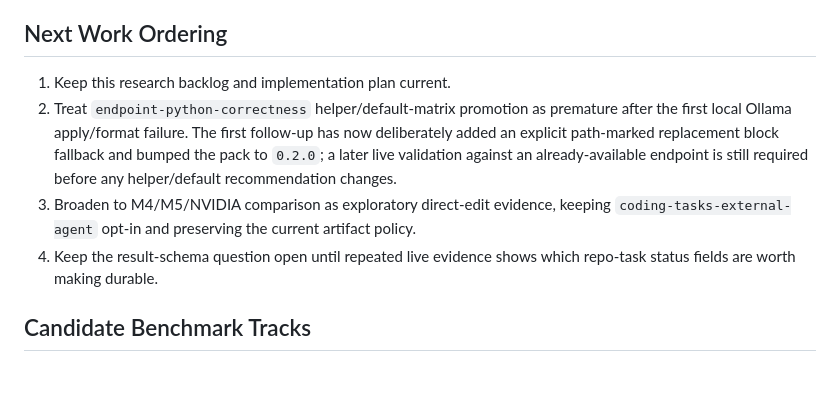
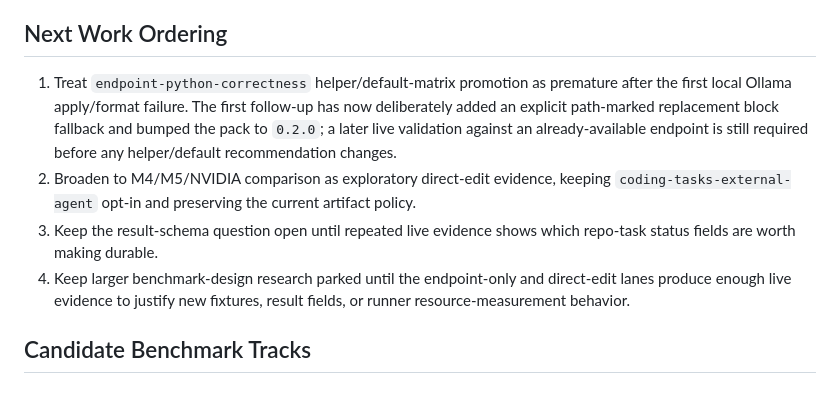
Before and after one commit to ephes/llm-benchpacks, a Markdown page: docs/benchmark-research.md, the part around the change. Drawn GitHub-style.

```diff
--- a/docs/benchmark-research.md
+++ b/docs/benchmark-research.md
@@ -57,18 +57,20 @@ should not be committed for this research track unless explicitly curated.
 
 ## Next Work Ordering
 
-1. Keep this research backlog and implementation plan current.
-2. Treat `endpoint-python-correctness` helper/default-matrix promotion as
+1. Treat `endpoint-python-correctness` helper/default-matrix promotion as
    premature after the first local Ollama apply/format failure. The first
    follow-up has now deliberately added an explicit path-marked replacement
    block fallback and bumped the pack to `0.2.0`; a later live validation
    against an already-available endpoint is still required before any
    helper/default recommendation changes.
-3. Broaden to M4/M5/NVIDIA comparison as exploratory direct-edit evidence,
+2. Broaden to M4/M5/NVIDIA comparison as exploratory direct-edit evidence,
    keeping `coding-tasks-external-agent` opt-in and preserving the current
    artifact policy.
-4. Keep the result-schema question open until repeated live evidence shows
+3. Keep the result-schema question open until repeated live evidence shows
    which repo-task status fields are worth making durable.
+4. Keep larger benchmark-design research parked until the endpoint-only and
+   direct-edit lanes produce enough live evidence to justify new fixtures,
+   result fields, or runner resource-measurement behavior.
 
 ## Candidate Benchmark Tracks
 
```
Also changed, not shown: docs/implementation-plan.md (+37 -0 lines), docs/spec-log.md (+28 -0 lines).
